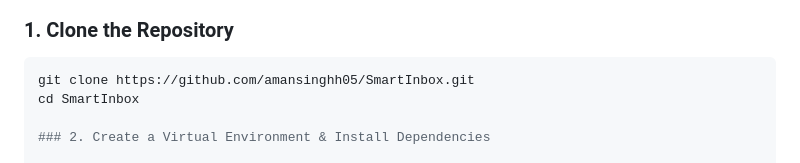
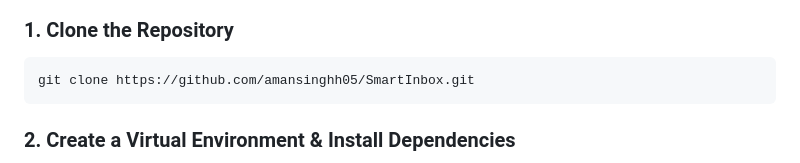
Before and after one commit to amansinghh05/SmartInbox, a Markdown page: README.md, the part around the change. GitHub-like rendering.

````diff
--- a/README.md
+++ b/README.md
@@ -33,7 +33,7 @@ It combines everyday email features with intelligent tools powered by the **Groq
 ### 1. Clone the Repository
 ```bash
 git clone https://github.com/amansinghh05/SmartInbox.git
-cd SmartInbox
+```
 
 ### 2. Create a Virtual Environment & Install Dependencies
 
````
